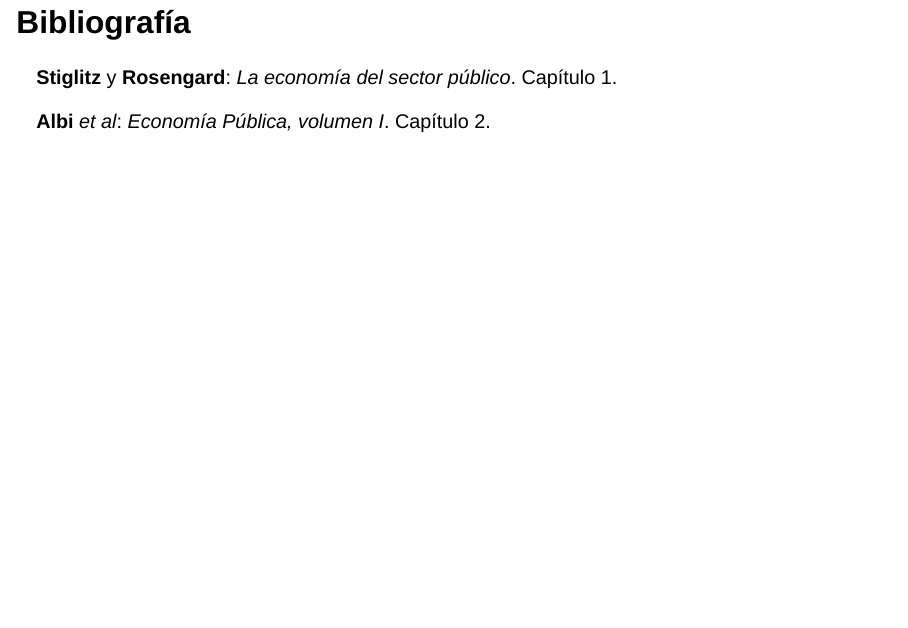
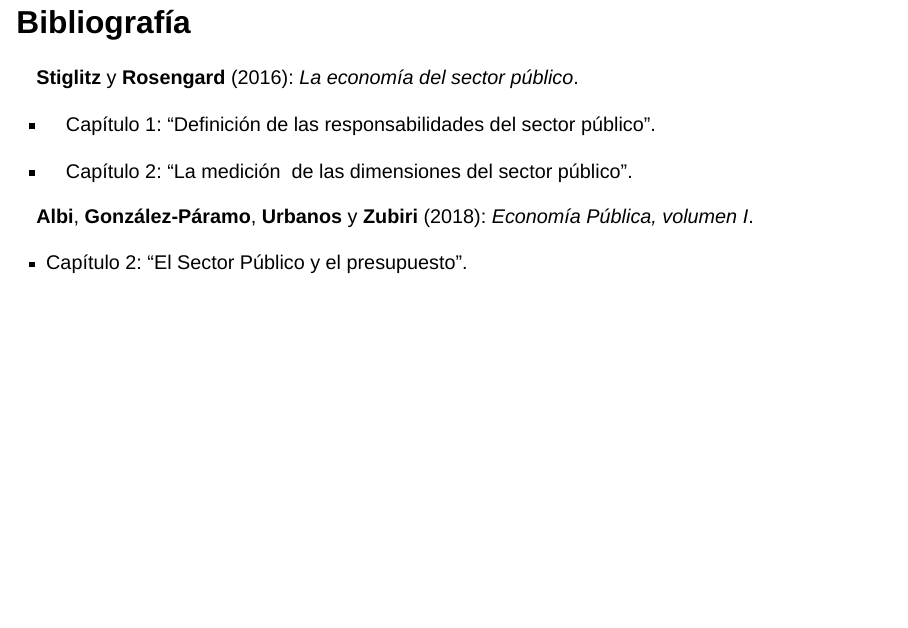
Before and after one commit to jcpernias/pres-ec1047, a Quarto document (01 - Intro.qmd): page 2 of 12. Rendered offline with R 4.5, knitr and Pandoc in place of Quarto, with nearby package versions; drawn as Slidy slides in place of the format the file asks for.

Commit message:
Update bibliography

```diff
--- a/01 - Intro.qmd
+++ b/01 - Intro.qmd
@@ -4,9 +4,15 @@
 
 # Bibliografía {.unnumbered .unlisted}
 
-**Stiglitz** y **Rosengard**: *La economía del sector público*. Capítulo 1.
+**Stiglitz** y **Rosengard** (2016): *La economía del sector público*.
 
-**Albi** *et al*: *Economía Pública, volumen I*. Capítulo 2.
+-   Capítulo 1: "Definición de las responsabilidades del sector público".
+
+-   Capítulo 2: "La medición  de las dimensiones del sector público".
+
+**Albi**, **González-Páramo**, **Urbanos** y **Zubiri** (2018): *Economía Pública, volumen I*.
+
+-   Capítulo 2: "El Sector Público y el presupuesto".
 
 # Delimitación del Sector Público
 
```
